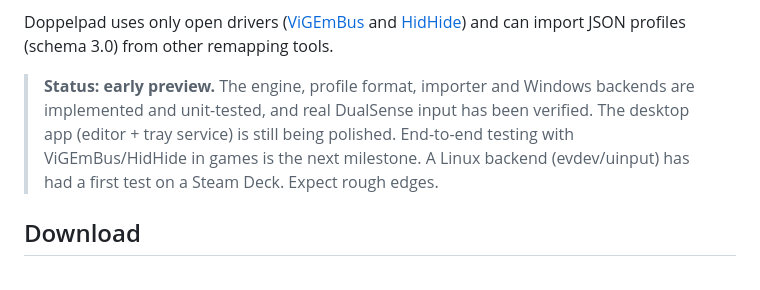
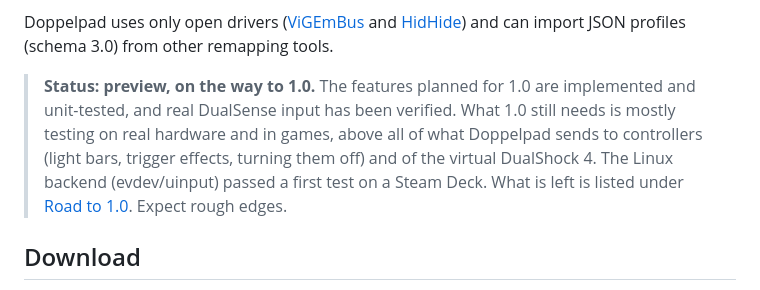
Before and after one commit to doppelpad/doppelpad, a Markdown page: README.md, the part around the change. Drawn GitHub-style.

```diff
--- a/README.md
+++ b/README.md
@@ -38,11 +38,12 @@ Doppelpad uses only open drivers ([ViGEmBus](https://github.com/nefarius/ViGEmBu
 [HidHide](https://github.com/nefarius/HidHide)) and can import JSON profiles (schema 3.0)
 from other remapping tools.
 
-> **Status: early preview.** The engine, profile format, importer and Windows backends are
-> implemented and unit-tested, and real DualSense input has been verified. The desktop app
-> (editor + tray service) is still being polished. End-to-end testing with ViGEmBus/HidHide
-> in games is the next milestone. A Linux backend (evdev/uinput) has had a first test on a
-> Steam Deck. Expect rough edges.
+> **Status: preview, on the way to 1.0.** The features planned for 1.0 are implemented and
+> unit-tested, and real DualSense input has been verified. What 1.0 still needs is mostly
+> testing on real hardware and in games, above all of what Doppelpad sends to controllers
+> (light bars, trigger effects, turning them off) and of the virtual DualShock 4. The Linux
+> backend (evdev/uinput) passed a first test on a Steam Deck. What is left is listed under
+> [Road to 1.0](docs/ROADMAP.md#road-to-10). Expect rough edges.
 
 ## Download
 
```
Also changed, not shown: docs/ROADMAP.md (+59 -7 lines).
